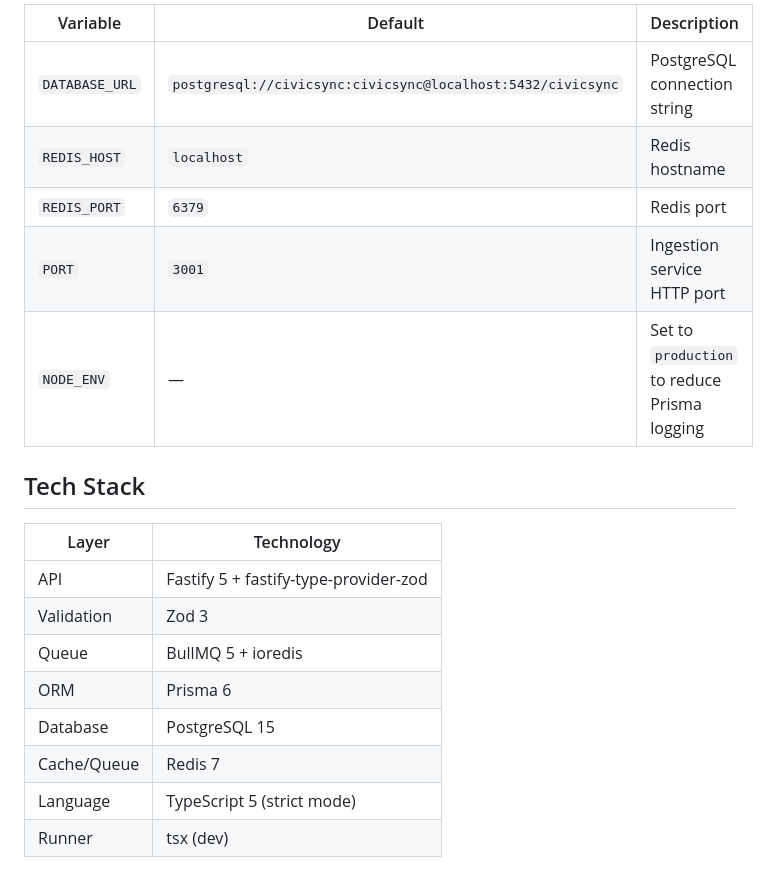
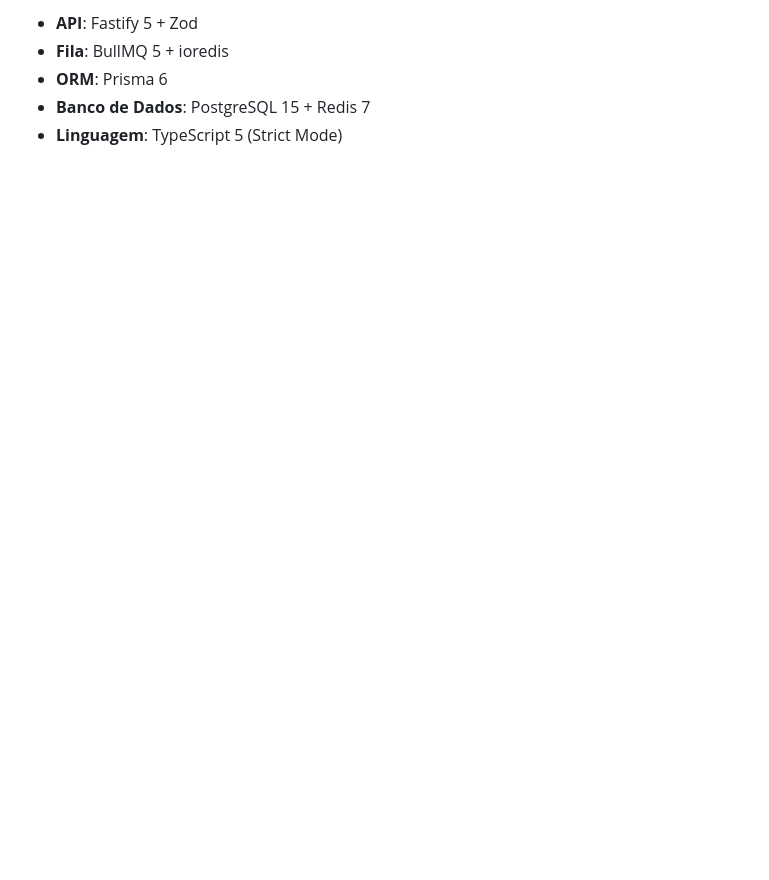
Before and after one commit to Rafaeldedini/civic-sync, a Markdown page: README.md, the part around one of its changes. GitHub-like rendering; blank space fills up the shorter version.

```diff
--- a/README.md
+++ b/README.md
@@ -168,21 +170,6 @@ Returns service status.
 
-| Variable | Default | Description |
-|---|---|---|
-| `DATABASE_URL` | `postgresql://civicsync:civicsync@localhost:5432/civicsync` | PostgreSQL connection string |
-| `REDIS_HOST` | `localhost` | Redis hostname |
-| `REDIS_PORT` | `6379` | Redis port |
-| `PORT` | `3001` | Ingestion service HTTP port |
-| `NODE_ENV` | — | Set to `production` to reduce Prisma logging |
-
-## Tech Stack
-
-| Layer | Technology |
-|---|---|
-| API | Fastify 5 + fastify-type-provider-zod |
-| Validation | Zod 3 |
-| Queue | BullMQ 5 + ioredis |
-| ORM | Prisma 6 |
-| Database | PostgreSQL 15 |
-| Cache/Queue | Redis 7 |
-| Language | TypeScript 5 (strict mode) |
-| Runner | tsx (dev) |
+- **API**: Fastify 5 + Zod
+- **Fila**: BullMQ 5 + ioredis
+- **ORM**: Prisma 6
+- **Banco de Dados**: PostgreSQL 15 + Redis 7
+- **Linguagem**: TypeScript 5 (Strict Mode)
```
Also changed, not shown: other parts of README.md (+43 -41 lines).
